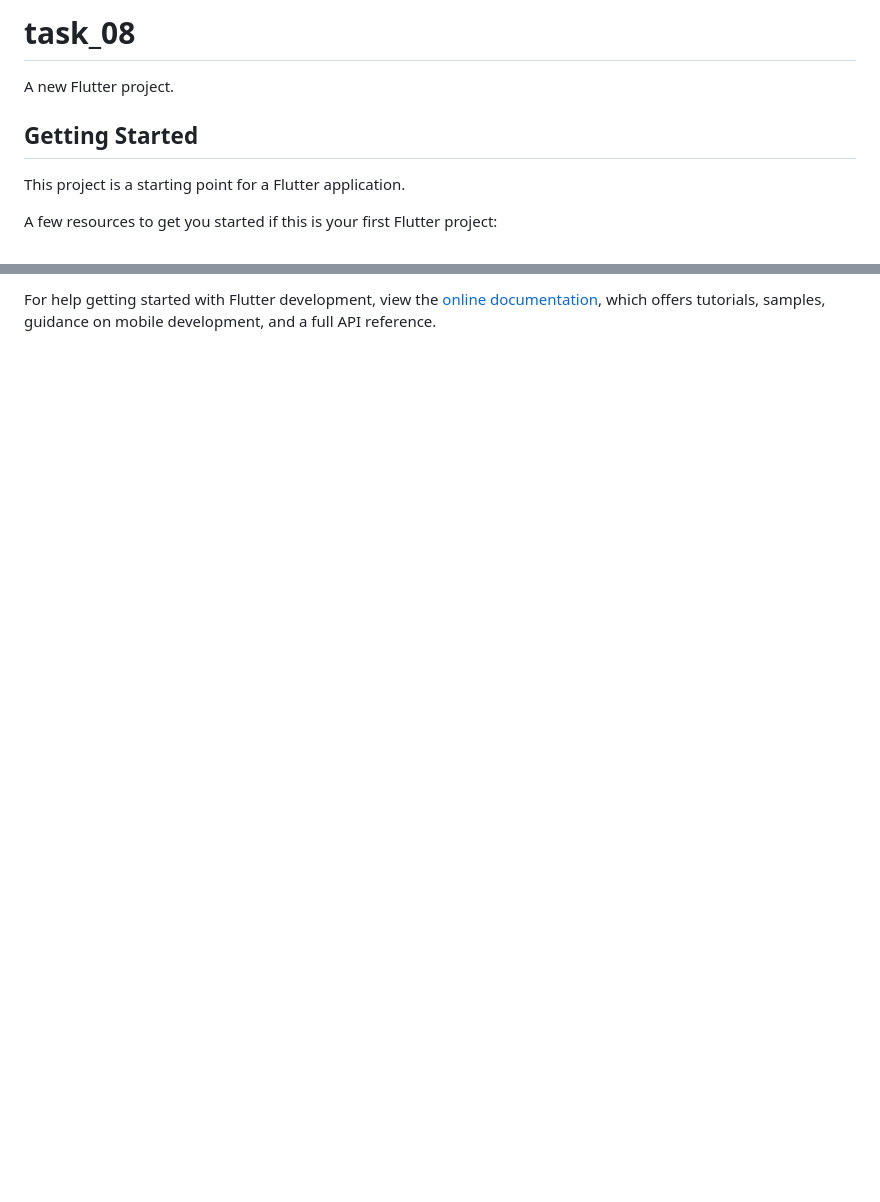
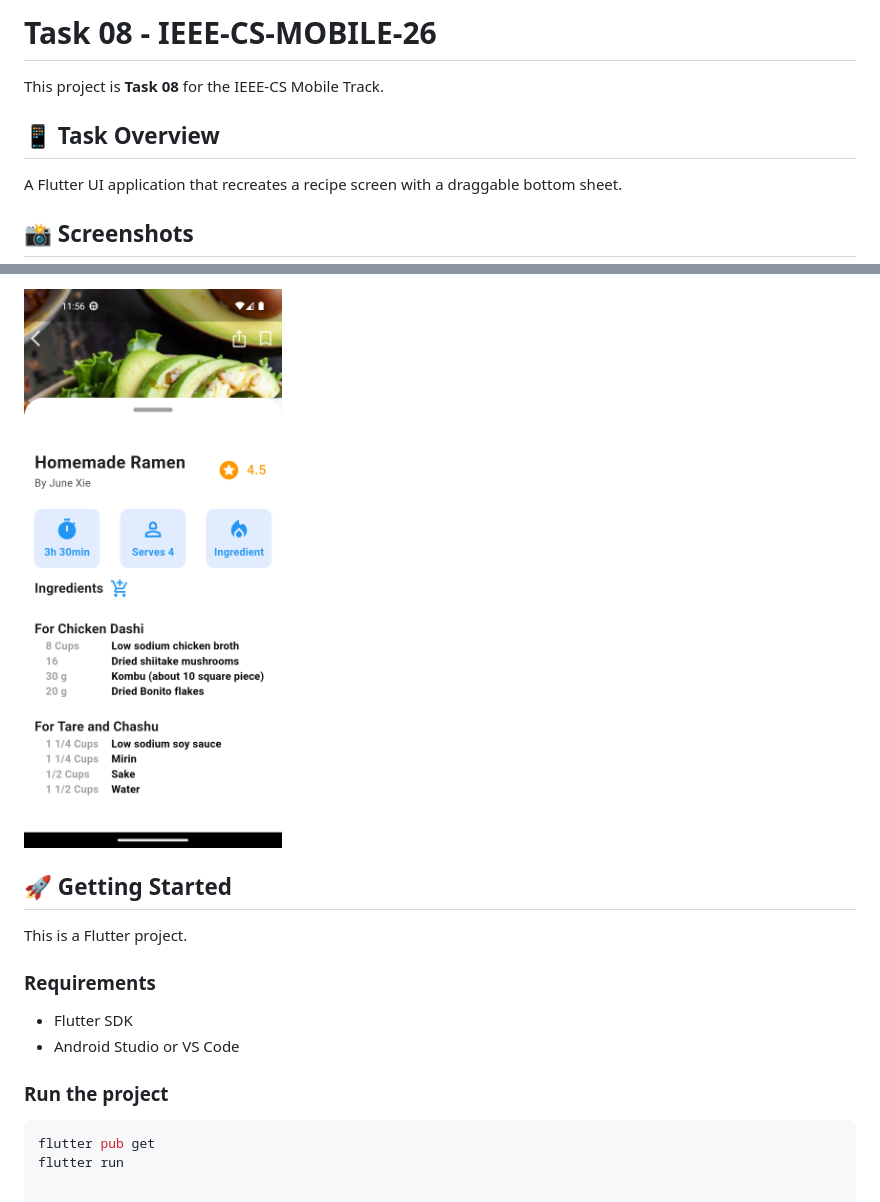
Before and after one commit to ZK53/IEEE-CS-MOBILE-26, a Markdown page: Task-08/README.md, 2 parts joined by grey strips. GitHub-like rendering; pictures changed too: Task-08/screenshots/screenshot2.png (added); blank space fills up the shorter version.

Commit message:
uploading the screenshots and updating readme file and .gitignore

````diff
--- a/Task-08/README.md
+++ b/Task-08/README.md
@@ -1,10 +1,10 @@
-# task_08
+# Task 08 - IEEE-CS-MOBILE-26
 
-A new Flutter project.
+This project is **Task 08** for the IEEE-CS Mobile Track.
 
-## Getting Started
+## 📱 Task Overview
 
-This project is a starting point for a Flutter application.
+A Flutter UI application that recreates a recipe screen with a draggable bottom sheet.
 
-A few resources to get you started if this is your first Flutter project:
+## 📸 Screenshots
 
@@ -13,4 +12,16 @@ A few resources to get you started if this is your first Flutter project:
 
-For help getting started with Flutter development, view the
-[online documentation](https://docs.flutter.dev/), which offers tutorials,
-samples, guidance on mobile development, and a full API reference.
+![Screenshot 2](screenshots/screenshot2.png)
+
+## 🚀 Getting Started
+
+This is a Flutter project.
+
+### Requirements
+- Flutter SDK
+- Android Studio or VS Code
+
+### Run the project
+
+```bash
+flutter pub get
+flutter run
````
Also changed, not shown: other parts of Task-08/README.md (+1 -2 lines), 2 other files.
